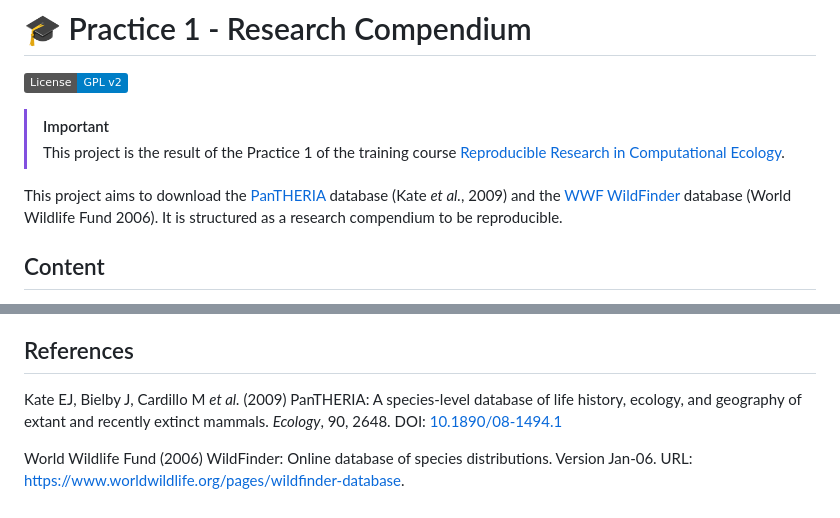
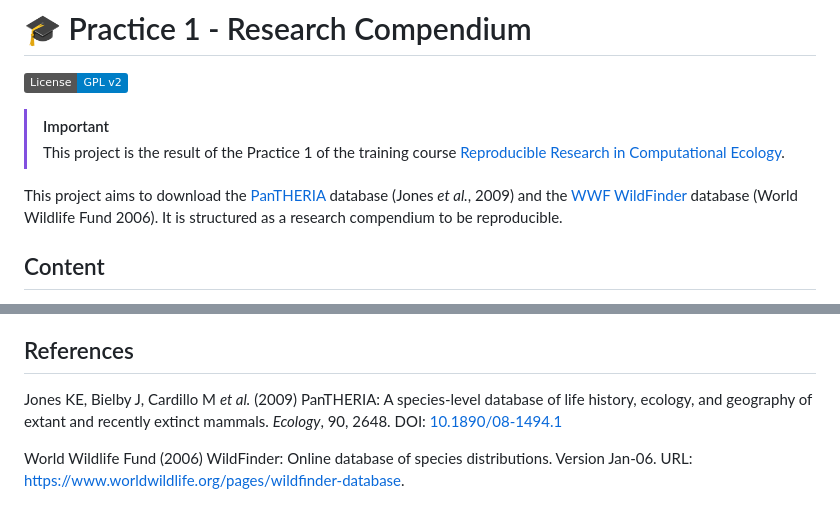
Before and after one commit to philou11/practice-2, a Markdown page: README.md, 2 parts joined by grey strips. GitHub-like rendering; badges without logos.

Commit message:
doc: fix typo in readme

```diff
--- a/README.md
+++ b/README.md
@@ -11,7 +11,7 @@ GPL-2](https://img.shields.io/badge/License-GPL%20v2-blue.svg)](https://chooseal
 
 
 This project aims to download the [PanTHERIA](https://doi.org/10.1890/08-1494.1)
-database (Kate _et al._, 2009) and the
+database (Jones _et al._, 2009) and the
 [WWF WildFinder](https://www.worldwildlife.org/pages/wildfinder-database)
 database (World Wildlife Fund 2006). It is structured as a research compendium
 to be reproducible.
@@ -94,7 +94,7 @@ This project is released under the
 
 ## References
 
-Kate EJ, Bielby J, Cardillo M _et al._ (2009) PanTHERIA: A
+Jones KE, Bielby J, Cardillo M _et al._ (2009) PanTHERIA: A
 species-level database of life history, ecology, and geography of extant and
 recently extinct mammals. _Ecology_, 90, 2648.
 DOI: [10.1890/08-1494.1](https://doi.org/10.1890/08-1494.1)
```
